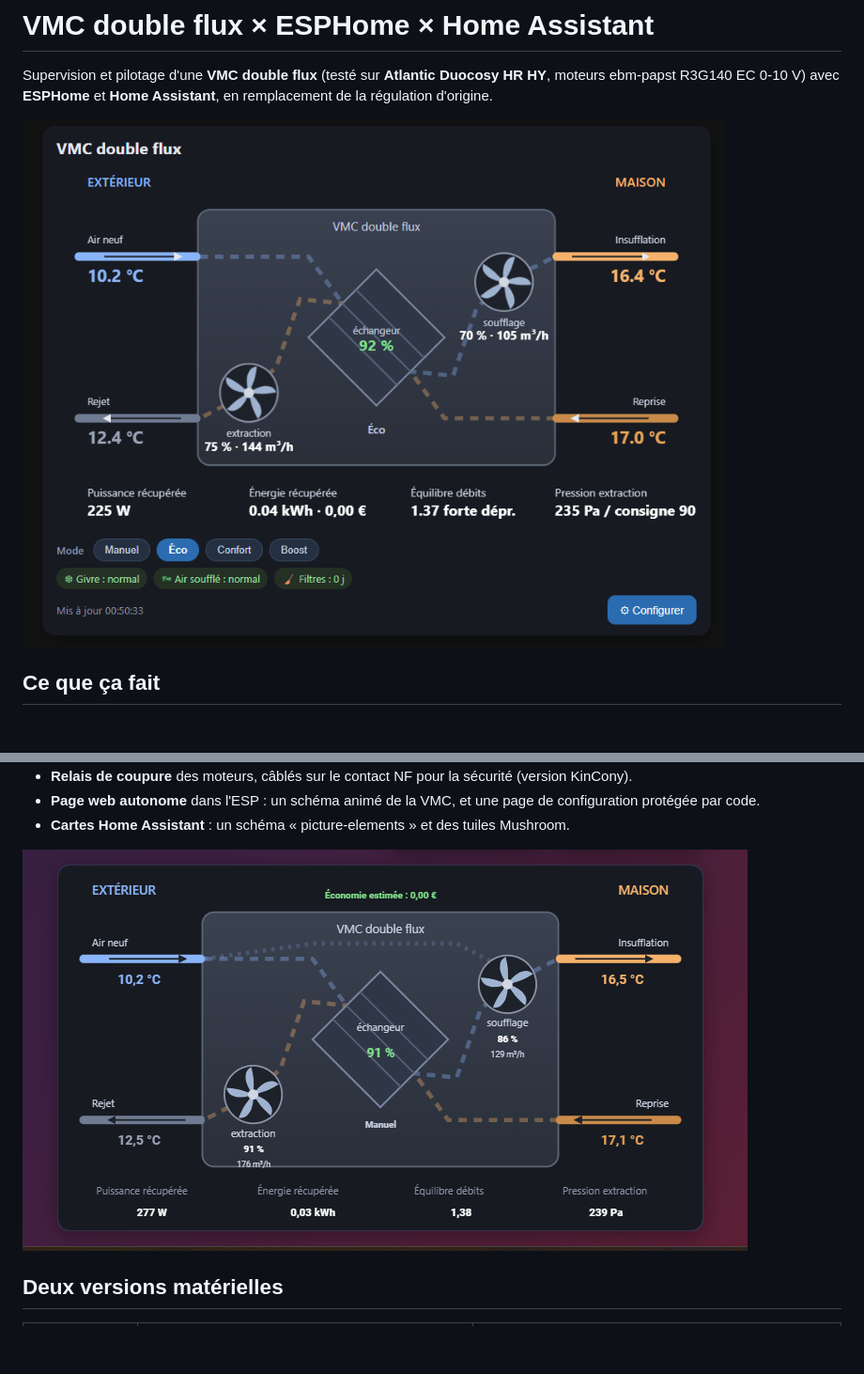
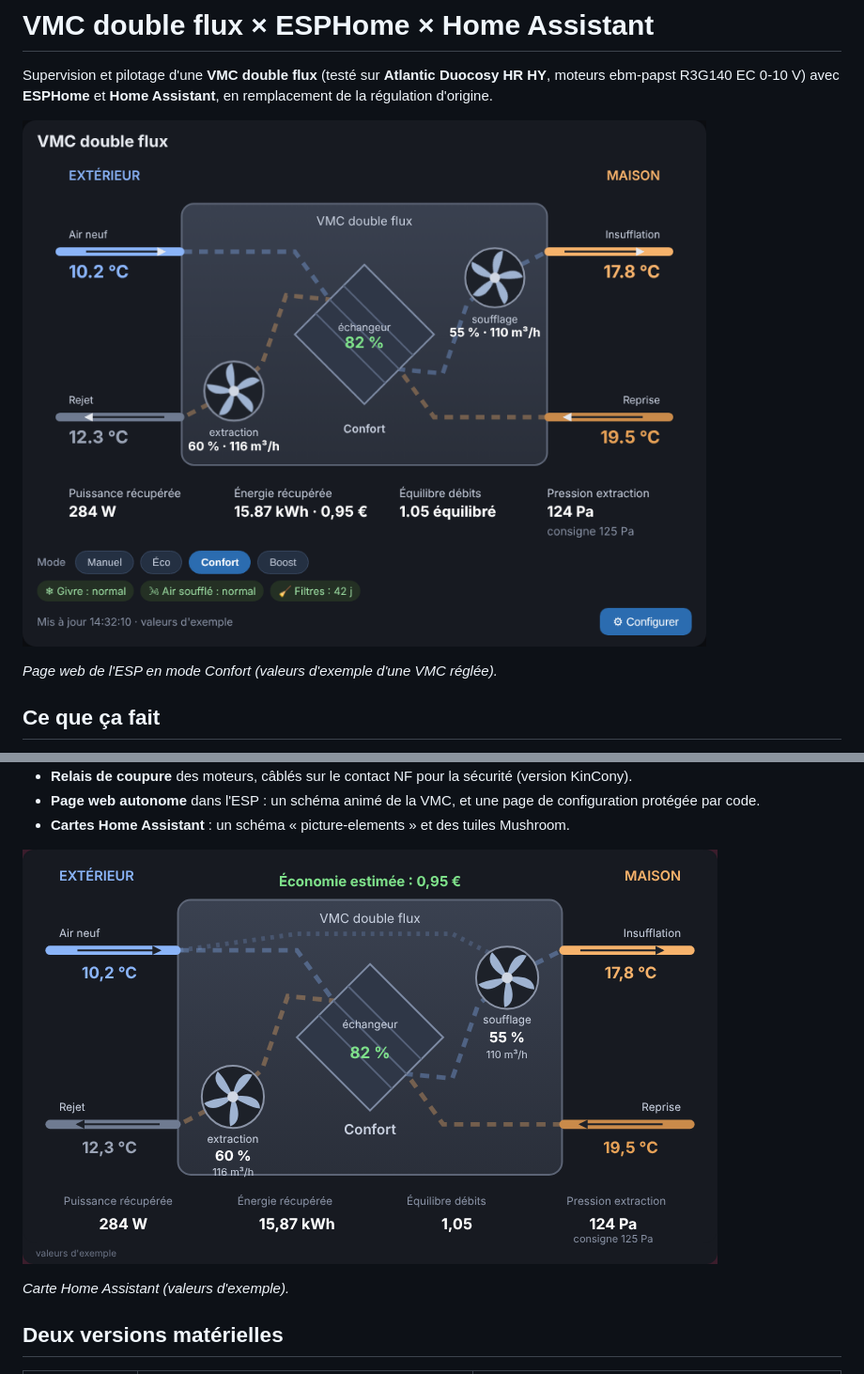
Before and after one commit to JORDANDJ41/vmc-double-flux-esphome, a Markdown page: README.md, 2 parts joined by grey strips. Shown at 94% size. Rendered like a GitHub page; pictures changed too: docs/images/carte-home-assistant.png, docs/images/page-web-esp.png; blank space fills up the shorter version.

```diff
--- a/README.md
+++ b/README.md
@@ -3,6 +3,8 @@
 Supervision et pilotage d'une **VMC double flux** (testé sur **Atlantic Duocosy HR HY**, moteurs ebm-papst R3G140 EC 0-10 V) avec **ESPHome** et **Home Assistant**, en remplacement de la régulation d'origine.
 
 ![Page web intégrée à l'ESP](docs/images/page-web-esp.png)
+
+*Page web de l'ESP en mode Confort (valeurs d'exemple d'une VMC réglée).*
 
 ## Ce que ça fait
 
@@ -22,6 +24,8 @@ Supervision et pilotage d'une **VMC double flux** (testé sur **Atlantic Duocosy
 - **Cartes Home Assistant** : un schéma « picture-elements » et des tuiles Mushroom.
 
 ![Carte Home Assistant](docs/images/carte-home-assistant.png)
+
+*Carte Home Assistant (valeurs d'exemple).*
 
 ## Deux versions matérielles
 
```
Also changed, not shown: CHANGELOG.md (+4 -0 lines), 1 other file.
